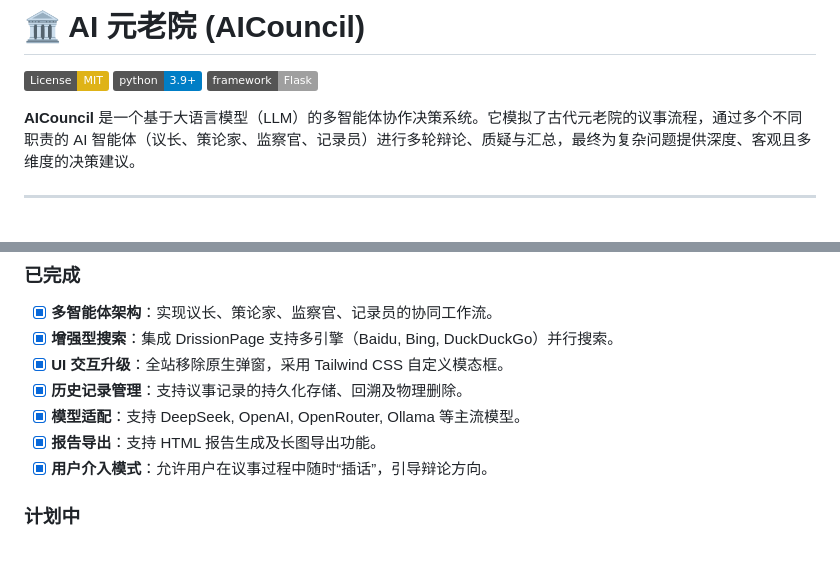
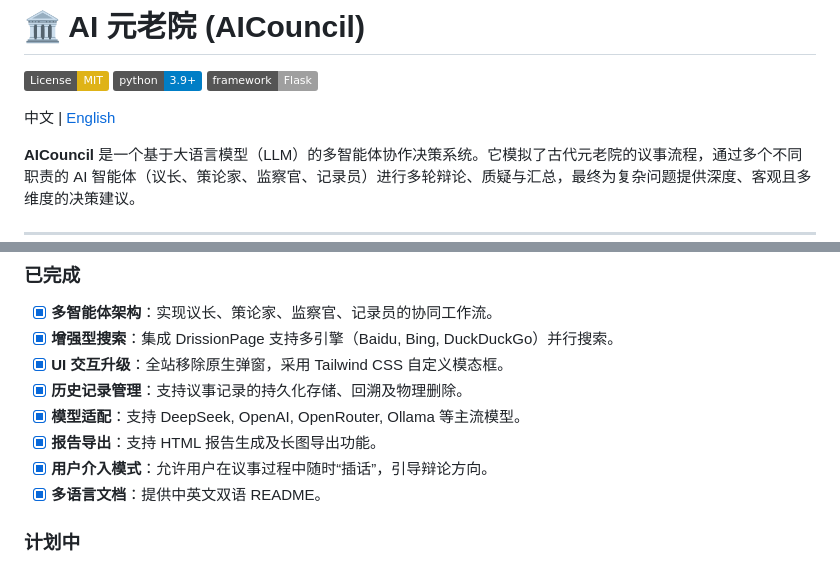
Before and after one commit to mzniu/AICouncil, a Markdown page: README.md, 2 parts joined by grey strips. GitHub-like rendering; badges without logos; blank space fills up the shorter version.

Commit message:
docs: add English README and language switcher

```diff
--- a/README.md
+++ b/README.md
@@ -3,6 +3,8 @@
 [![License: MIT](https://img.shields.io/badge/License-MIT-yellow.svg)](https://opensource.org/licenses/MIT)
 [![Python 3.9+](https://img.shields.io/badge/python-3.9+-blue.svg)](https://www.python.org/downloads/)
 [![Flask](https://img.shields.io/badge/framework-Flask-lightgrey.svg)](https://flask.palletsprojects.com/)
+
+中文 | [English](README_EN.md)
 
 **AICouncil** 是一个基于大语言模型（LLM）的多智能体协作决策系统。它模拟了古代元老院的议事流程，通过多个不同职责的 AI 智能体（议长、策论家、监察官、记录员）进行多轮辩论、质疑与汇总，最终为复杂问题提供深度、客观且多维度的决策建议。
 
@@ -114,6 +116,7 @@ AICouncil/
 - [x] **模型适配**：支持 DeepSeek, OpenAI, OpenRouter, Ollama 等主流模型。
 - [x] **报告导出**：支持 HTML 报告生成及长图导出功能。
 - [x] **用户介入模式**：允许用户在议事过程中随时“插话”，引导辩论方向。
+- [x] **多语言文档**：提供中英文双语 README。
 
 ### 计划中
 - [ ] **更多 Agent 类型**：增加经济学家、法律顾问、技术专家等垂直领域智能体。
```
Also changed, not shown: README_EN.md (added, +159 -0 lines).
